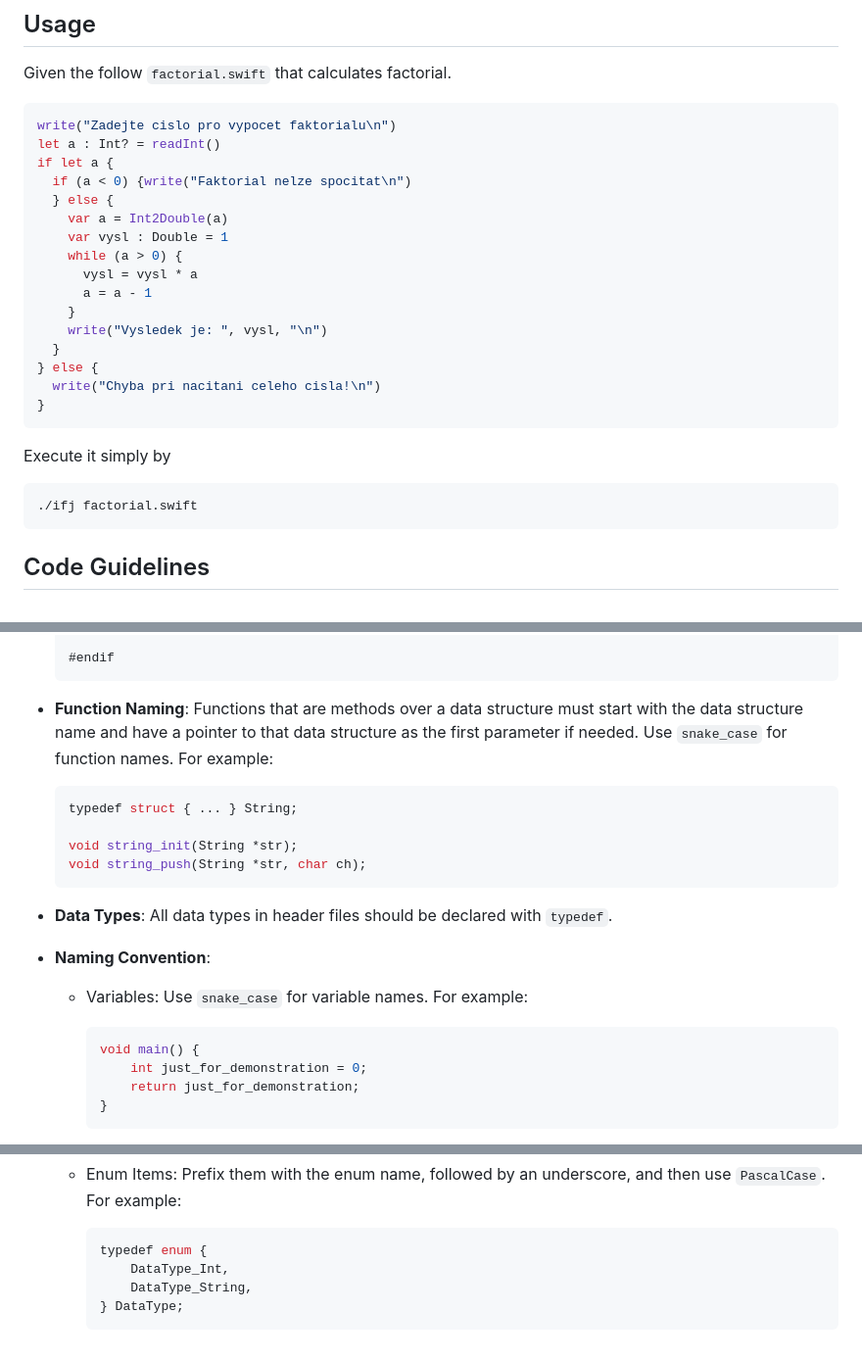
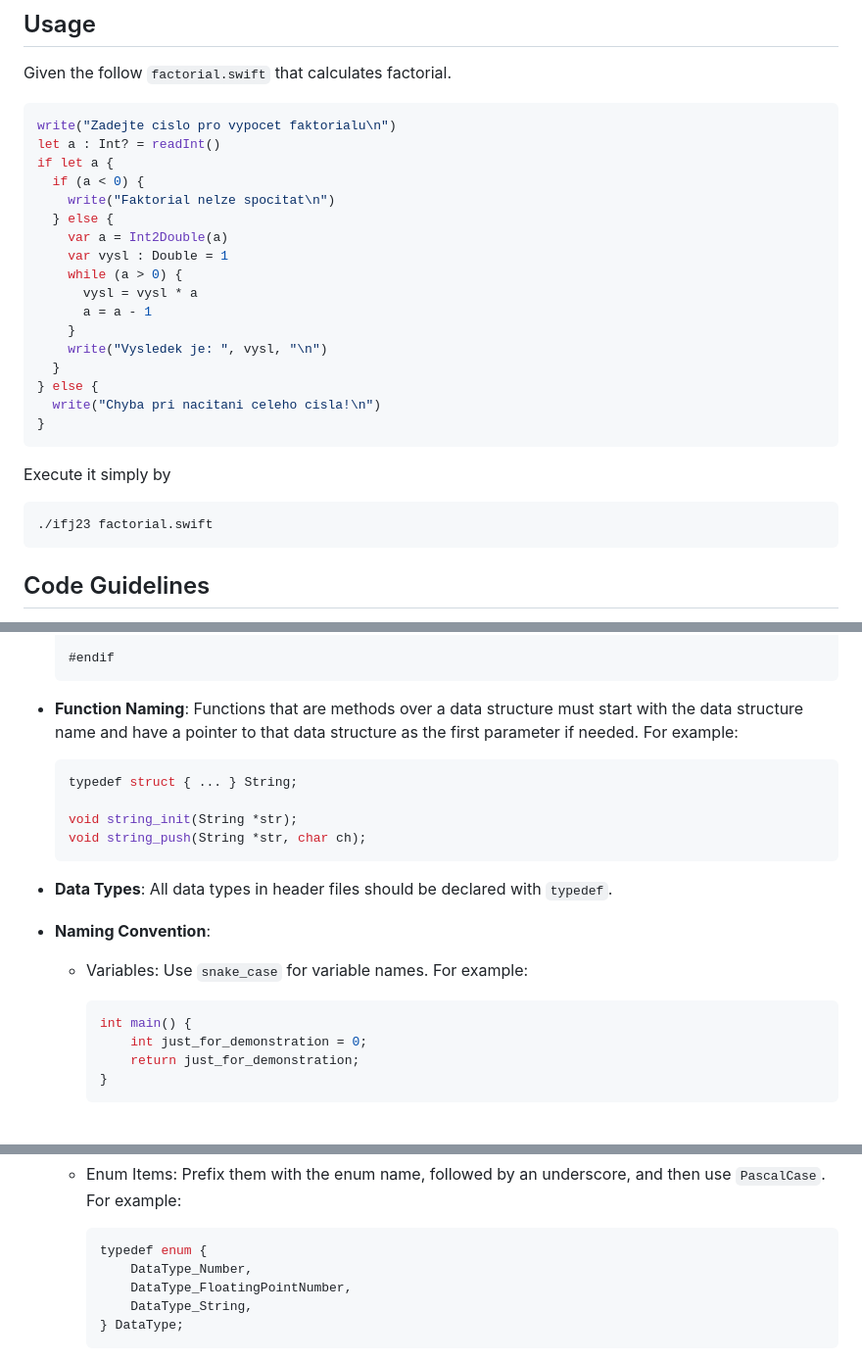
Before and after one commit to IFJ23-Survivalists/IFJ23, a Markdown page: README.md, 3 parts joined by grey strips. Shown at 98% size. GitHub-like rendering.

````diff
--- a/README.md
+++ b/README.md
@@ -48,7 +48,8 @@ Given the follow `factorial.swift` that calculates factorial.
 write("Zadejte cislo pro vypocet faktorialu\n")
 let a : Int? = readInt()
 if let a {
-  if (a < 0) {write("Faktorial nelze spocitat\n")
+  if (a < 0) {
+    write("Faktorial nelze spocitat\n")
   } else {
     var a = Int2Double(a)
     var vysl : Double = 1
@@ -65,7 +66,7 @@ if let a {
 
 Execute it simply by
 ```bash
-./ifj factorial.swift
+./ifj23 factorial.swift
 ```
 
 ## Code Guidelines
@@ -103,7 +104,7 @@ Please IFJ23 project, please follow these code guidelines:
     #endif
     ```
 
-- **Function Naming**: Functions that are methods over a data structure must start with the data structure name and have a pointer to that data structure as the first parameter if needed. Use `snake_case` for function names. For example:
+- **Function Naming**: Functions that are methods over a data structure must start with the data structure name and have a pointer to that data structure as the first parameter if needed. For example:
 
     ```c
     typedef struct { ... } String;
@@ -118,7 +119,7 @@ Please IFJ23 project, please follow these code guidelines:
     - Variables: Use `snake_case` for variable names. For example:
 
         ```c
-        void main() {
+        int main() {
             int just_for_demonstration = 0;
             return just_for_demonstration;
         }
@@ -146,7 +147,8 @@ Please IFJ23 project, please follow these code guidelines:
 
         ```c
         typedef enum {
-            DataType_Int,
+            DataType_Number,
+            DataType_FloatingPointNumber,
             DataType_String,
         } DataType;
         ```
````
Also changed, not shown: other parts of README.md (+7 -7 lines).
